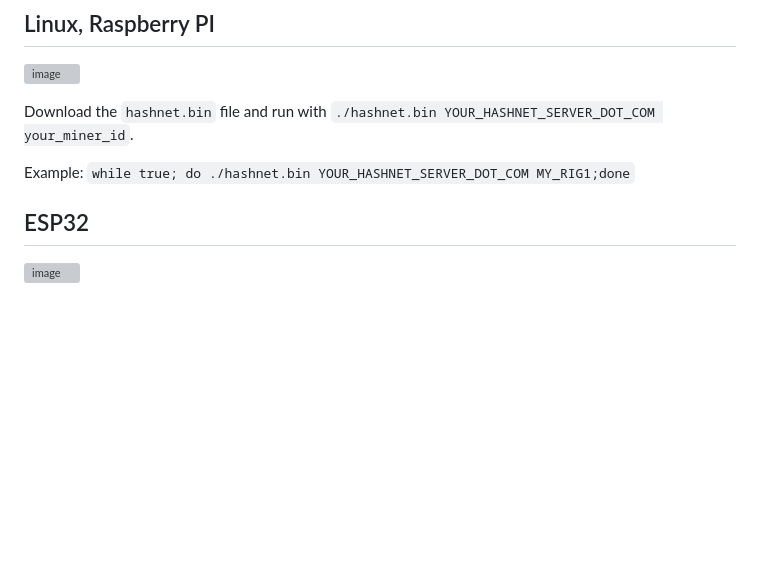
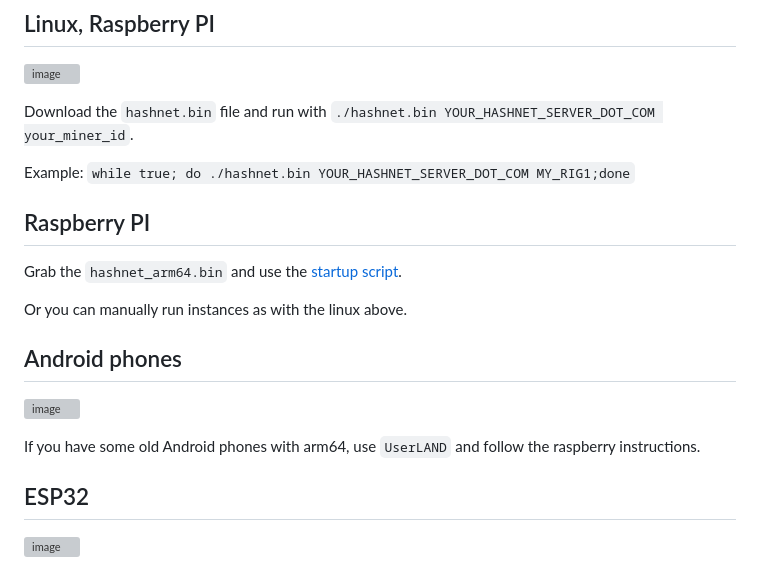
Before and after one commit to invpe/HashNet, a Markdown page: Release/README.md, the part around the change. Drawn GitHub-style; blank space fills up the shorter version; grey boxes are pictures that could not be loaded.

```diff
--- a/Release/README.md
+++ b/Release/README.md
@@ -24,6 +24,19 @@ Example: `hashnet.exe YOUR_HASHNET_SERVER_DOT_COM MY_RIG1`
 Download the `hashnet.bin` file and run with `./hashnet.bin YOUR_HASHNET_SERVER_DOT_COM your_miner_id`.
 
 Example: `while true; do ./hashnet.bin YOUR_HASHNET_SERVER_DOT_COM MY_RIG1;done`
+
+## Raspberry PI
+
+Grab the `hashnet_arm64.bin` and use the [startup script](https://github.com/invpe/HashNet/tree/main/Release/StartupScripts).
+
+Or you can manually run instances as with the linux above.
+
+## Android phones
+
+![image](https://github.com/user-attachments/assets/da1fdc35-c3cf-4350-8134-5894b56731c9)
+
+If you have some old Android phones with arm64, use `UserLAND` and follow the raspberry instructions.
+
 
 ## ESP32
 
```
